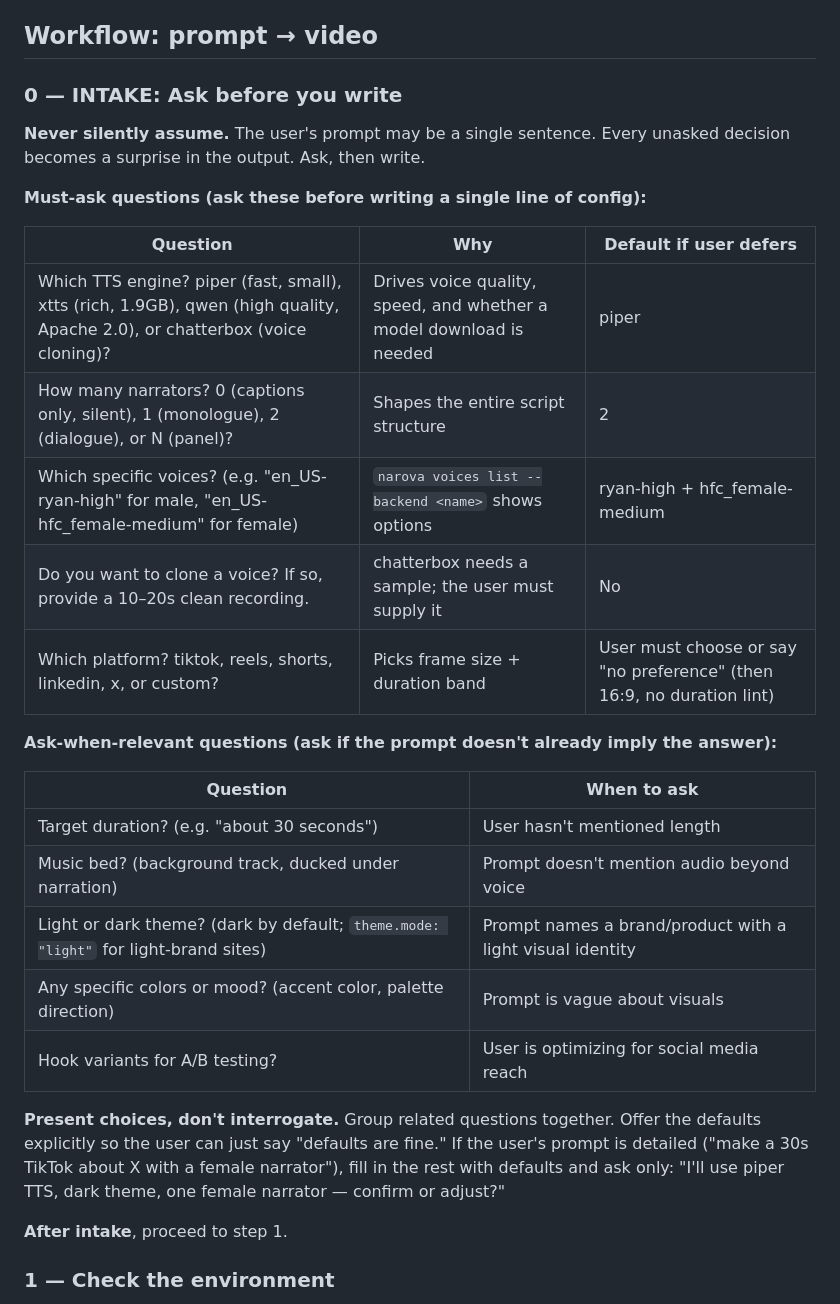
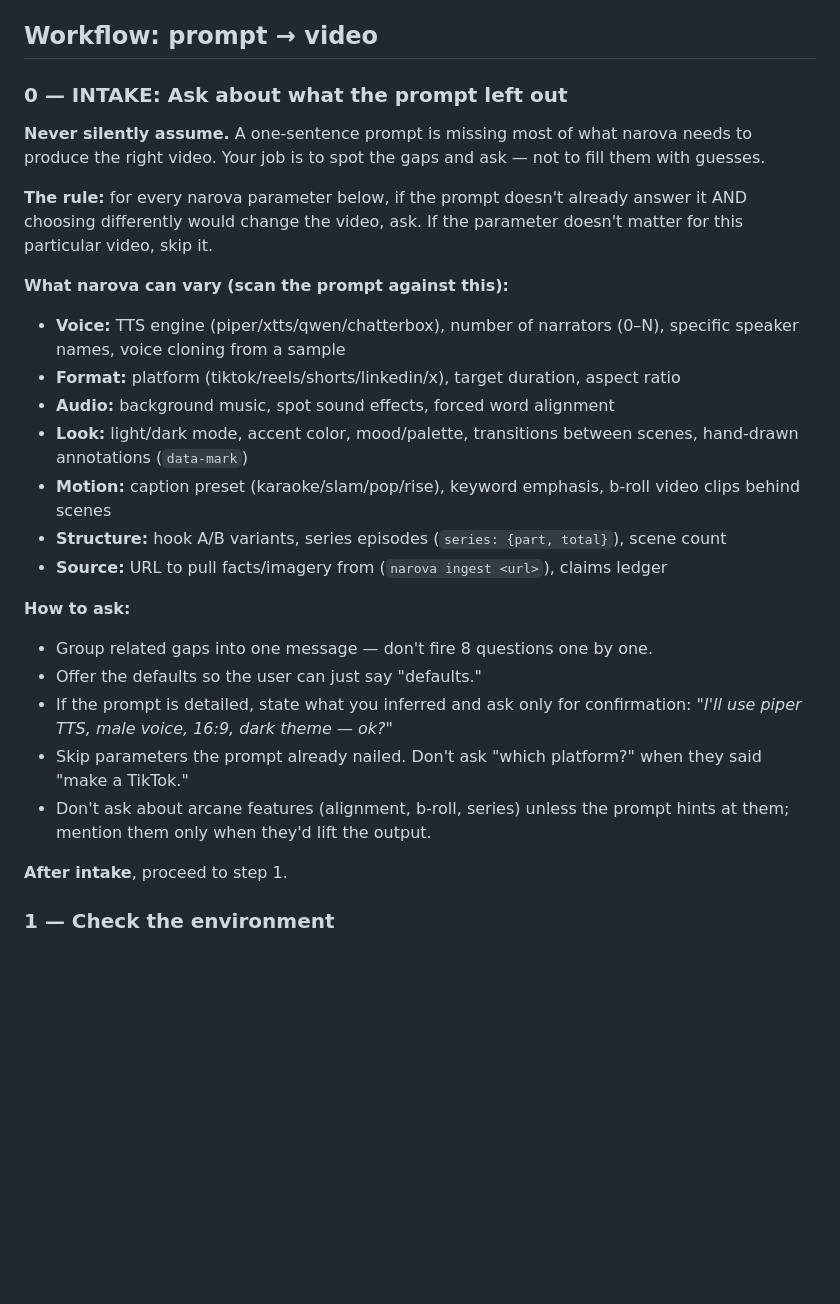
Before and after one commit to ammar-hasan/narova, a Markdown page: skills/narova/SKILL.md, the part around the change. GitHub-like rendering; blank space fills up the shorter version.

Commit message:
fix(skill): intake is a dynamic principle, not a fixed checklist
Replaced the hardcoded question tables with:
- A rule: for every narova parameter, if the prompt doesn't answer it
  AND it would change the video, ask. Otherwise skip.
- A reference list of what narova can vary (voice, format, audio, look,
  motion, structure, source) — agents scan the prompt against this.
- Guidance on how to ask: group gaps, offer defaults, state inferences,
  don't ask what the prompt already nailed.
- Don't mention arcane features unless they'd lift the output.

194 tests pass.

```diff
--- a/skills/narova/SKILL.md
+++ b/skills/narova/SKILL.md
@@ -45,36 +45,34 @@ chatterbox backend once: `bash <this-skill-dir>/tool/setup.sh --chatterbox`.
 
 ## Workflow: prompt → video
 
-### 0 — INTAKE: Ask before you write
+### 0 — INTAKE: Ask about what the prompt left out
 
-**Never silently assume.** The user's prompt may be a single sentence.
-Every unasked decision becomes a surprise in the output. Ask, then write.
+**Never silently assume.** A one-sentence prompt is missing most of what
+narova needs to produce the right video. Your job is to spot the gaps and
+ask — not to fill them with guesses.
 
-**Must-ask questions (ask these before writing a single line of config):**
+**The rule:** for every narova parameter below, if the prompt doesn't
+already answer it AND choosing differently would change the video, ask.
+If the parameter doesn't matter for this particular video, skip it.
 
-| Question | Why | Default if user defers |
-|----------|-----|------------------------|
-| Which TTS engine? piper (fast, small), xtts (rich, 1.9GB), qwen (high quality, Apache 2.0), or chatterbox (voice cloning)? | Drives voice quality, speed, and whether a model download is needed | piper |
-| How many narrators? 0 (captions only, silent), 1 (monologue), 2 (dialogue), or N (panel)? | Shapes the entire script structure | 2 |
-| Which specific voices? (e.g. "en_US-ryan-high" for male, "en_US-hfc_female-medium" for female) | `narova voices list --backend <name>` shows options | ryan-high + hfc_female-medium |
-| Do you want to clone a voice? If so, provide a 10–20s clean recording. | chatterbox needs a sample; the user must supply it | No |
-| Which platform? tiktok, reels, shorts, linkedin, x, or custom? | Picks frame size + duration band | User must choose or say "no preference" (then 16:9, no duration lint) |
+**What narova can vary (scan the prompt against this):**
+- **Voice:** TTS engine (piper/xtts/qwen/chatterbox), number of narrators (0–N), specific speaker names, voice cloning from a sample
+- **Format:** platform (tiktok/reels/shorts/linkedin/x), target duration, aspect ratio
+- **Audio:** background music, spot sound effects, forced word alignment
+- **Look:** light/dark mode, accent color, mood/palette, transitions between scenes, hand-drawn annotations (`data-mark`)
+- **Motion:** caption preset (karaoke/slam/pop/rise), keyword emphasis, b‑roll video clips behind scenes
+- **Structure:** hook A/B variants, series episodes (`series: {part, total}`), scene count
+- **Source:** URL to pull facts/imagery from (`narova ingest <url>`), claims ledger
 
-**Ask-when-relevant questions (ask if the prompt doesn't already imply the answer):**
-
-| Question | When to ask |
-|----------|-------------|
-| Target duration? (e.g. "about 30 seconds") | User hasn't mentioned length |
-| Music bed? (background track, ducked under narration) | Prompt doesn't mention audio beyond voice |
-| Light or dark theme? (dark by default; `theme.mode: "light"` for light-brand sites) | Prompt names a brand/product with a light visual identity |
-| Any specific colors or mood? (accent color, palette direction) | Prompt is vague about visuals |
-| Hook variants for A/B testing? | User is optimizing for social media reach |
-
-**Present choices, don't interrogate.** Group related questions together.
-Offer the defaults explicitly so the user can just say "defaults are fine."
-If the user's prompt is detailed ("make a 30s TikTok about X with a female narrator"),
-fill in the rest with defaults and ask only: "I'll use piper TTS, dark theme,
-one female narrator — confirm or adjust?"
+**How to ask:**
+- Group related gaps into one message — don't fire 8 questions one by one.
+- Offer the defaults so the user can just say "defaults."
+- If the prompt is detailed, state what you inferred and ask only for
+  confirmation: *"I'll use piper TTS, male voice, 16:9, dark theme — ok?"*
+- Skip parameters the prompt already nailed. Don't ask "which platform?"
+  when they said "make a TikTok."
+- Don't ask about arcane features (alignment, b‑roll, series) unless the
+  prompt hints at them; mention them only when they'd lift the output.
 
 **After intake**, proceed to step 1.
 
```
